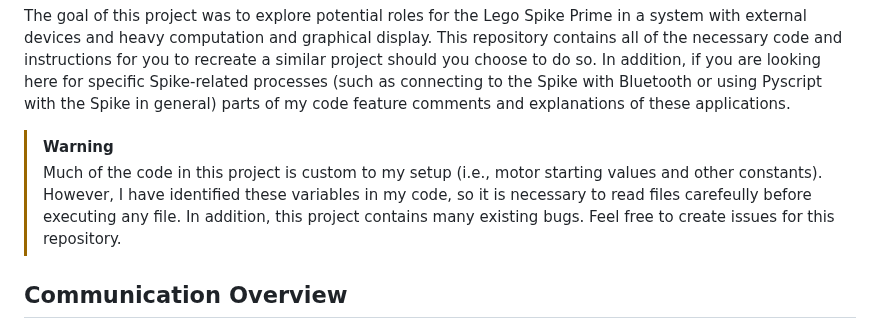
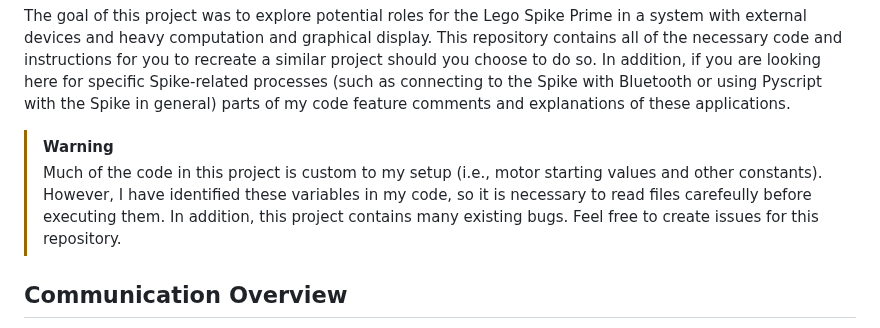
Before and after one commit to iliketocode2/Lego-Spike-AI-Labyrinth, a Markdown page: README.md, the part around the change. GitHub-like rendering.

```diff
--- a/README.md
+++ b/README.md
@@ -3,7 +3,7 @@
 <p>The goal of this project was to explore potential roles for the Lego Spike Prime in a system with external devices and heavy computation and graphical display. This repository contains all of the necessary code and instructions for you to recreate a similar project should you choose to do so. In addition, if you are looking here for specific Spike-related processes (such as connecting to the Spike with Bluetooth or using Pyscript with the Spike in general) parts of my code feature comments and explanations of these applications.</p>
 
 > [!WARNING]
-> Much of the code in this project is custom to my setup (i.e., motor starting values and other constants). However, I have identified these variables in my code, so it is necessary to read files carefeully before executing any file. In addition, this project contains many existing bugs. Feel free to create issues for this repository.
+> Much of the code in this project is custom to my setup (i.e., motor starting values and other constants). However, I have identified these variables in my code, so it is necessary to read files carefeully before executing them. In addition, this project contains many existing bugs. Feel free to create issues for this repository.
 
 ## Communication Overview
 ![commnication flow chart](https://github.com/user-attachments/assets/9fabc1e3-81ef-417d-94d6-e6918032a667)
```
